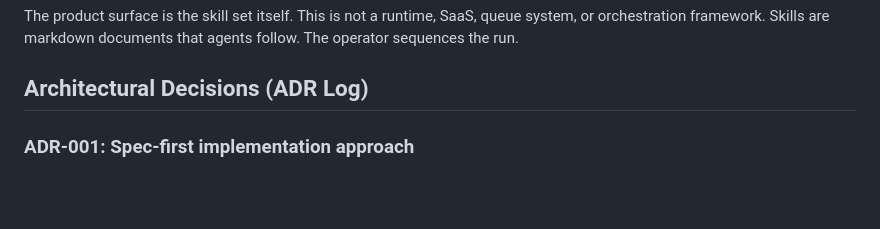
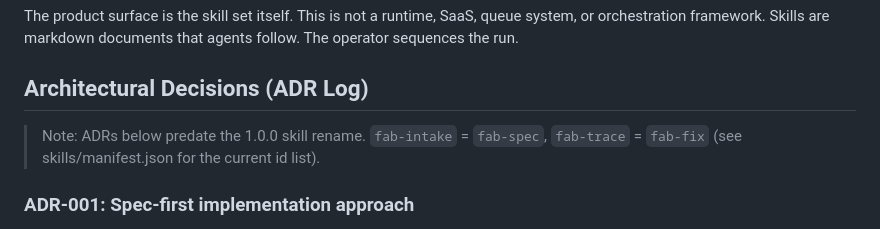
Before and after one commit to sushilduseja/fabrica-skills, a Markdown page: CONTEXT.md, the part around the change. Rendered like a GitHub page; blank space fills up the shorter version.

```diff
--- a/CONTEXT.md
+++ b/CONTEXT.md
@@ -18,6 +18,8 @@ fabrica-skills tests one premise: can a solo operator guide an AI agent from raw
 The product surface is the skill set itself. This is not a runtime, SaaS, queue system, or orchestration framework. Skills are markdown documents that agents follow. The operator sequences the run.
 
 ## Architectural Decisions (ADR Log)
+
+> Note: ADRs below predate the 1.0.0 skill rename. `fab-intake` = `fab-spec`, `fab-trace` = `fab-fix` (see skills/manifest.json for the current id list).
 
 ### ADR-001: Spec-first implementation approach
 **Date:** 2026-05-18
```
Also changed, not shown: README.md (+0 -1 lines).
